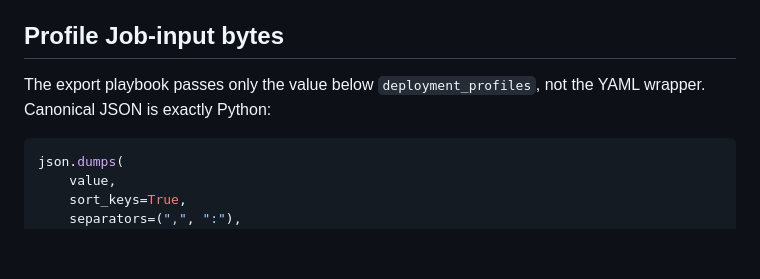
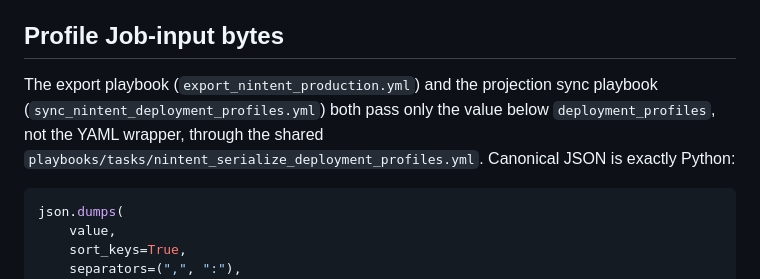
Before and after one commit to iwaag/ansible_agdev, a Markdown page: docs/production_inventory_contract.md, the part around the change. Drawn GitHub-style; blank space fills up the shorter version.

````diff
--- a/docs/production_inventory_contract.md
+++ b/docs/production_inventory_contract.md
@@ -86,8 +86,11 @@ not placement configuration.
 
 ## Profile Job-input bytes
 
-The export playbook passes only the value below `deployment_profiles`, not the
-YAML wrapper. Canonical JSON is exactly Python:
+The export playbook (`export_nintent_production.yml`) and the projection sync
+playbook (`sync_nintent_deployment_profiles.yml`) both pass only the value below
+`deployment_profiles`, not the YAML wrapper, through the shared
+`playbooks/tasks/nintent_serialize_deployment_profiles.yml`. Canonical JSON is
+exactly Python:
 
 ```python
 json.dumps(
````
Also changed, not shown: README.md (+3 -2 lines), README_DEV.md (+11 -0 lines).
